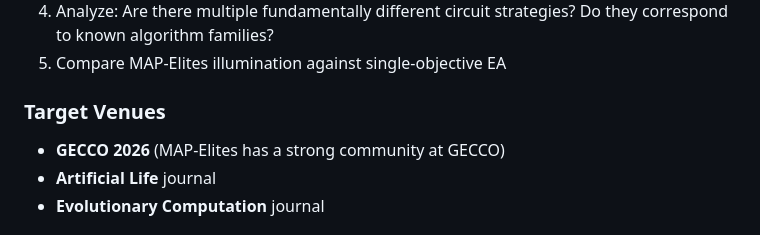
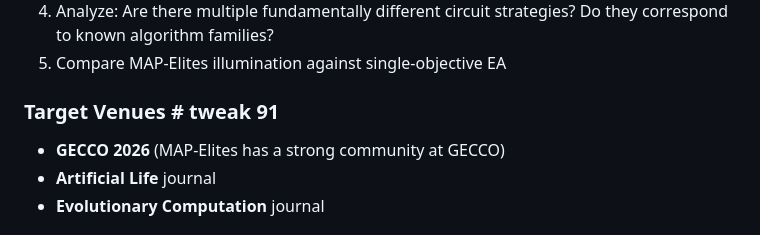
Before and after one commit to bigben-dev777/quantum-circuits-env, a Markdown page: literature_review/03_publishable_contributions.md, the part around the change. Rendered like a GitHub page.

```diff
--- a/literature_review/03_publishable_contributions.md
+++ b/literature_review/03_publishable_contributions.md
@@ -76,7 +76,7 @@ Zorn et al. applied CMA-MAE to variational quantum circuits for combinatorial op
 4. Analyze: Are there multiple fundamentally different circuit strategies? Do they correspond to known algorithm families?
 5. Compare MAP-Elites illumination against single-objective EA
 
-### Target Venues
+### Target Venues  # tweak 91
 - **GECCO 2026** (MAP-Elites has a strong community at GECCO)
 - **Artificial Life** journal
 - **Evolutionary Computation** journal
```
